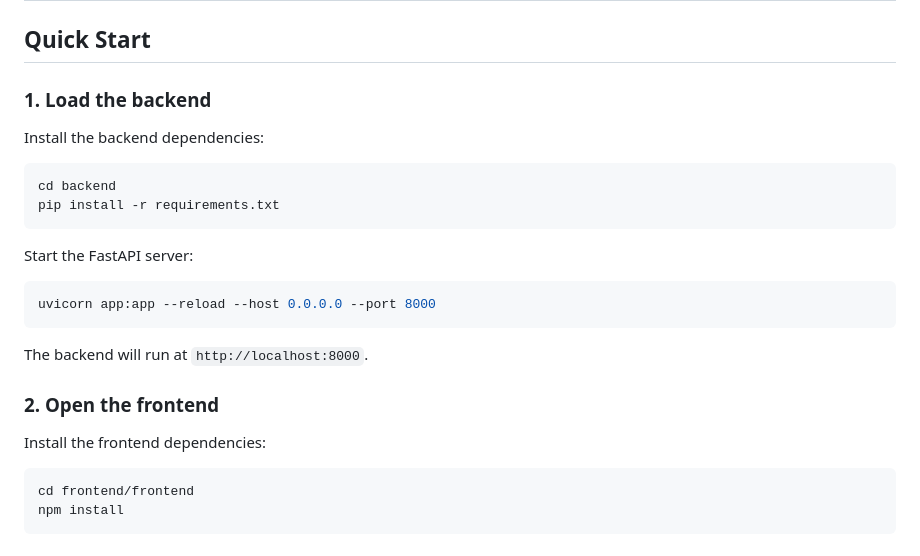
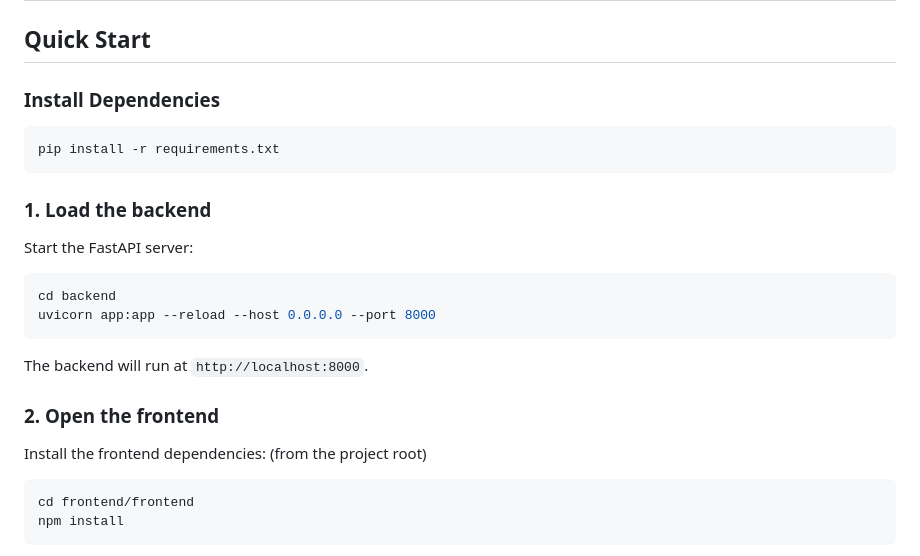
Before and after one commit to krishna-prabu-kgpian/DBSHIELD, a Markdown page: README.md, the part around the change. Drawn GitHub-style.

````diff
--- a/README.md
+++ b/README.md
@@ -2,18 +2,18 @@
 
 ## Quick Start
 
-### 1. Load the backend
-
-Install the backend dependencies:
+### Install Dependencies
 
 ```bash
-cd backend
 pip install -r requirements.txt
 ```
+
+### 1. Load the backend
 
 Start the FastAPI server:
 
 ```bash
+cd backend
 uvicorn app:app --reload --host 0.0.0.0 --port 8000
 ```
 
@@ -21,7 +21,7 @@ The backend will run at `http://localhost:8000`.
 
 ### 2. Open the frontend
 
-Install the frontend dependencies:
+Install the frontend dependencies: (from the project root)
 
 ```bash
 cd frontend/frontend
````
